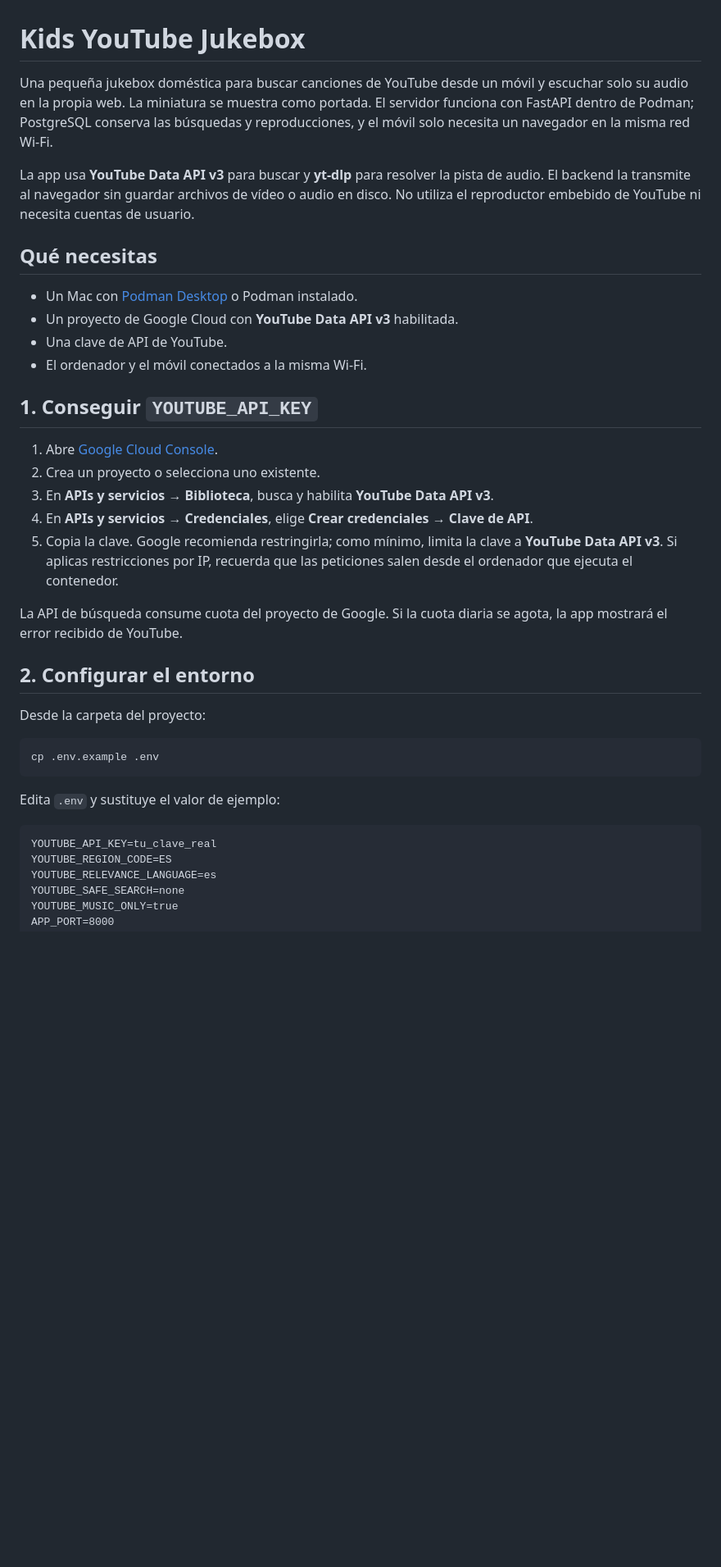
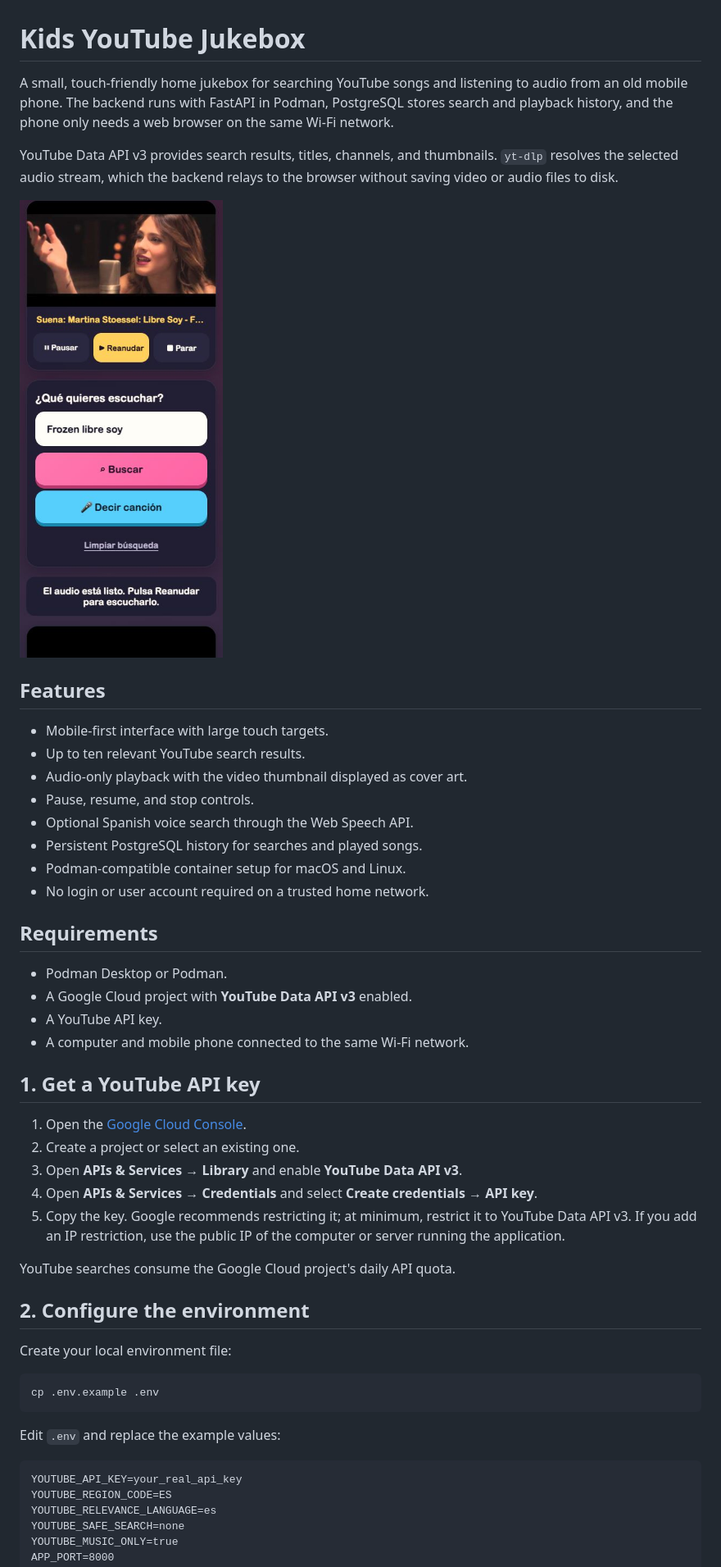
Before and after one commit to fjasensi/kids-youtube-jukebox, a Markdown page: README.md, the part around one of its changes. Shown at 82% size. Rendered like a GitHub page; pictures changed too: docs/images/app-mobile.jpg (added); blank space fills up the shorter version.

````diff
--- a/README.md
+++ b/README.md
@@ -1,38 +1,59 @@
 # Kids YouTube Jukebox
 
-Una pequeña jukebox doméstica para buscar canciones de YouTube desde un móvil y escuchar solo su audio en la propia web. La miniatura se muestra como portada. El servidor funciona con FastAPI dentro de Podman; PostgreSQL conserva las búsquedas y reproducciones, y el móvil solo necesita un navegador en la misma red Wi-Fi.
+A small, touch-friendly home jukebox for searching YouTube songs and listening to
+audio from an old mobile phone. The backend runs with FastAPI in Podman,
+PostgreSQL stores search and playback history, and the phone only needs a web
+browser on the same Wi-Fi network.
 
-La app usa **YouTube Data API v3** para buscar y **yt-dlp** para resolver la pista de audio. El backend la transmite al navegador sin guardar archivos de vídeo o audio en disco. No utiliza el reproductor embebido de YouTube ni necesita cuentas de usuario.
+YouTube Data API v3 provides search results, titles, channels, and thumbnails.
+`yt-dlp` resolves the selected audio stream, which the backend relays to the
+browser without saving video or audio files to disk.
 
-## Qué necesitas
+![Disco Estrella mobile interface](docs/images/app-mobile.jpg)
 
-- Un Mac con [Podman Desktop](https://podman-desktop.io/) o Podman instalado.
-- Un proyecto de Google Cloud con **YouTube Data API v3** habilitada.
-- Una clave de API de YouTube.
-- El ordenador y el móvil conectados a la misma Wi-Fi.
+## Features
 
-## 1. Conseguir `YOUTUBE_API_KEY`
+- Mobile-first interface with large touch targets.
+- Up to ten relevant YouTube search results.
+- Audio-only playback with the video thumbnail displayed as cover art.
+- Pause, resume, and stop controls.
+- Optional Spanish voice search through the Web Speech API.
+- Persistent PostgreSQL history for searches and played songs.
+- Podman-compatible container setup for macOS and Linux.
+- No login or user account required on a trusted home network.
 
-1. Abre [Google Cloud Console](https://console.cloud.google.com/).
-2. Crea un proyecto o selecciona uno existente.
-3. En **APIs y servicios → Biblioteca**, busca y habilita **YouTube Data API v3**.
-4. En **APIs y servicios → Credenciales**, elige **Crear credenciales → Clave de API**.
-5. Copia la clave. Google recomienda restringirla; como mínimo, limita la clave a **YouTube Data API v3**. Si aplicas restricciones por IP, recuerda que las peticiones salen desde el ordenador que ejecuta el contenedor.
+## Requirements
 
-La API de búsqueda consume cuota del proyecto de Google. Si la cuota diaria se agota, la app mostrará el error recibido de YouTube.
+- Podman Desktop or Podman.
+- A Google Cloud project with **YouTube Data API v3** enabled.
+- A YouTube API key.
+- A computer and mobile phone connected to the same Wi-Fi network.
 
-## 2. Configurar el entorno
+## 1. Get a YouTube API key
 
-Desde la carpeta del proyecto:
+1. Open the [Google Cloud Console](https://console.cloud.google.com/).
+2. Create a project or select an existing one.
+3. Open **APIs & Services → Library** and enable **YouTube Data API v3**.
+4. Open **APIs & Services → Credentials** and select
+   **Create credentials → API key**.
+5. Copy the key. Google recommends restricting it; at minimum, restrict it to
+   YouTube Data API v3. If you add an IP restriction, use the public IP of the
+   computer or server running the application.
+
+YouTube searches consume the Google Cloud project's daily API quota.
+
+## 2. Configure the environment
+
+Create your local environment file:
 
 ```sh
 cp .env.example .env
 ```
 
-Edita `.env` y sustituye el valor de ejemplo:
+Edit `.env` and replace the example values:
 
 ```dotenv
-YOUTUBE_API_KEY=tu_clave_real
+YOUTUBE_API_KEY=your_real_api_key
 YOUTUBE_REGION_CODE=ES
 YOUTUBE_RELEVANCE_LANGUAGE=es
 YOUTUBE_SAFE_SEARCH=none
````
Also changed, not shown: other parts of README.md (+112 -70 lines), 1 other file.
